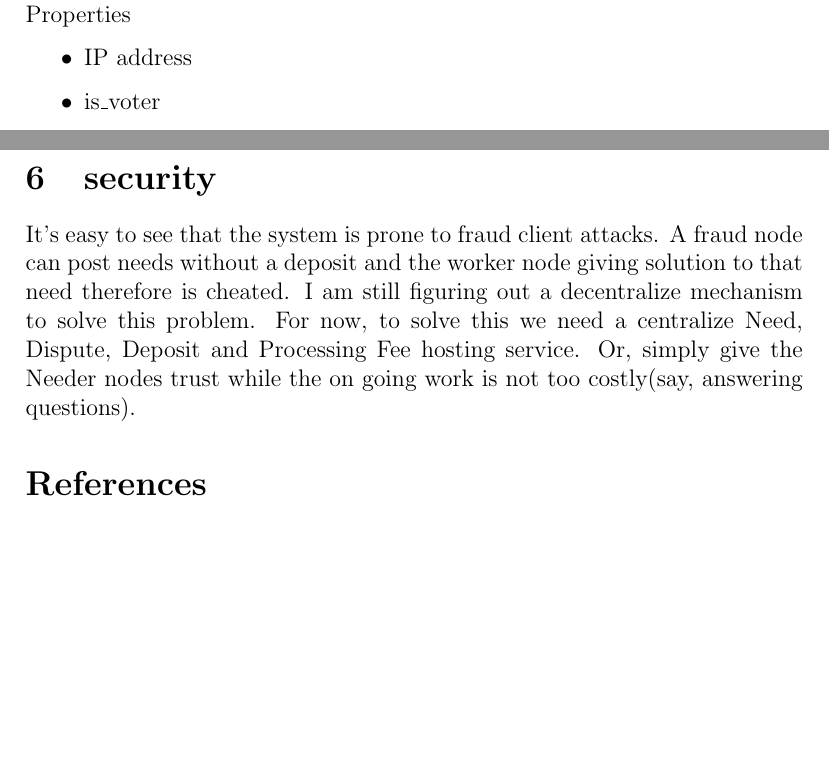
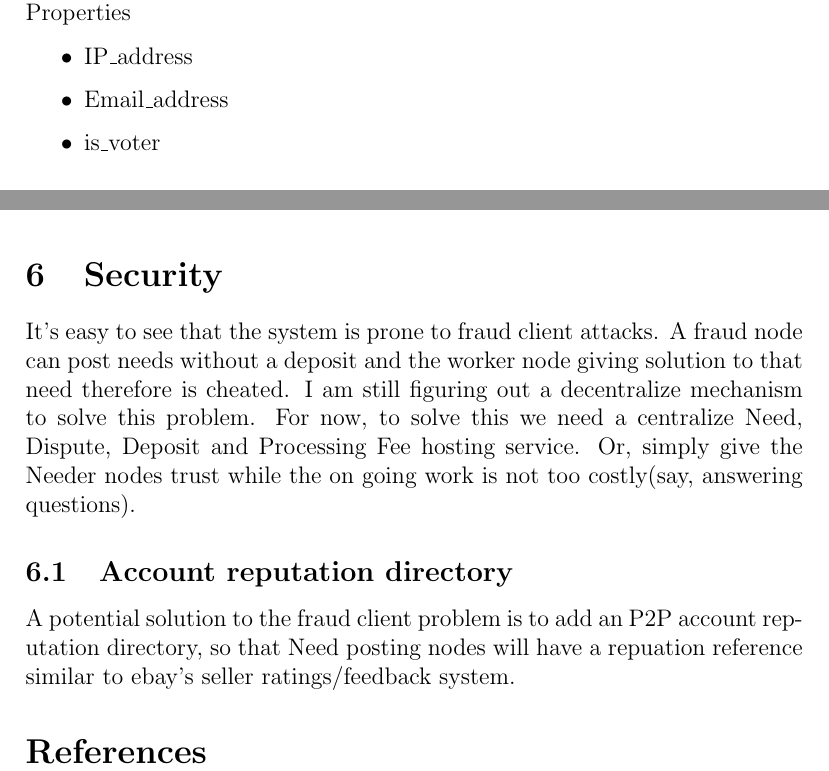
Before and after one commit to gzmask/bitcoins-to-work, a LaTeX paper (doc/b2w.tex): two parts of pages 2 and 5 of 5, joined at a grey line, cut so that both start at the same text, the shorter picture padded with empty space. Compiled offline with pdfLaTeX.

Commit message:
add email reputation layer

```diff
--- a/doc/b2w.tex
+++ b/doc/b2w.tex
@@ -40,7 +40,8 @@ R = 2 \times \frac{P}{(K \times \frac{correct\_votes}{total\_votes})}
 This model stores in log(N) nodes\\
 Properties
 \begin{itemize}
-	\item IP address
+	\item IP\_address
+	\item Email\_address
 	\item is\_voter
 \end{itemize}
 
@@ -117,8 +118,11 @@ Properties
 \section{Super nodes: needer nodes or voter nodes}
 Since needers have to be staying online to wait for solutions, thus they are most likely potential voter nodes. These nodes can be seen as super nodes that can be used to handle extra services.
 
-\section{security}
+\section{Security}
 It's easy to see that the system is prone to fraud client attacks. A fraud node can post needs without a deposit and the worker node giving solution to that need therefore is cheated. I am still figuring out a decentralize mechanism to solve this problem. For now, to solve this we need a centralize Need, Dispute, Deposit and Processing Fee hosting service. Or, simply give the Needer nodes trust while the on going work is not too costly(say, answering questions).
+
+\subsection{Account reputation directory}
+A potential solution to the fraud client problem is to add an P2P account reputation directory, so that Need posting nodes will have a repuation reference similar to ebay's seller ratings/feedback system.
 
 \begin{thebibliography}{9}
 \end{thebibliography}
```
Also changed, not shown: doc/b2w.pdf, 1 other file.
